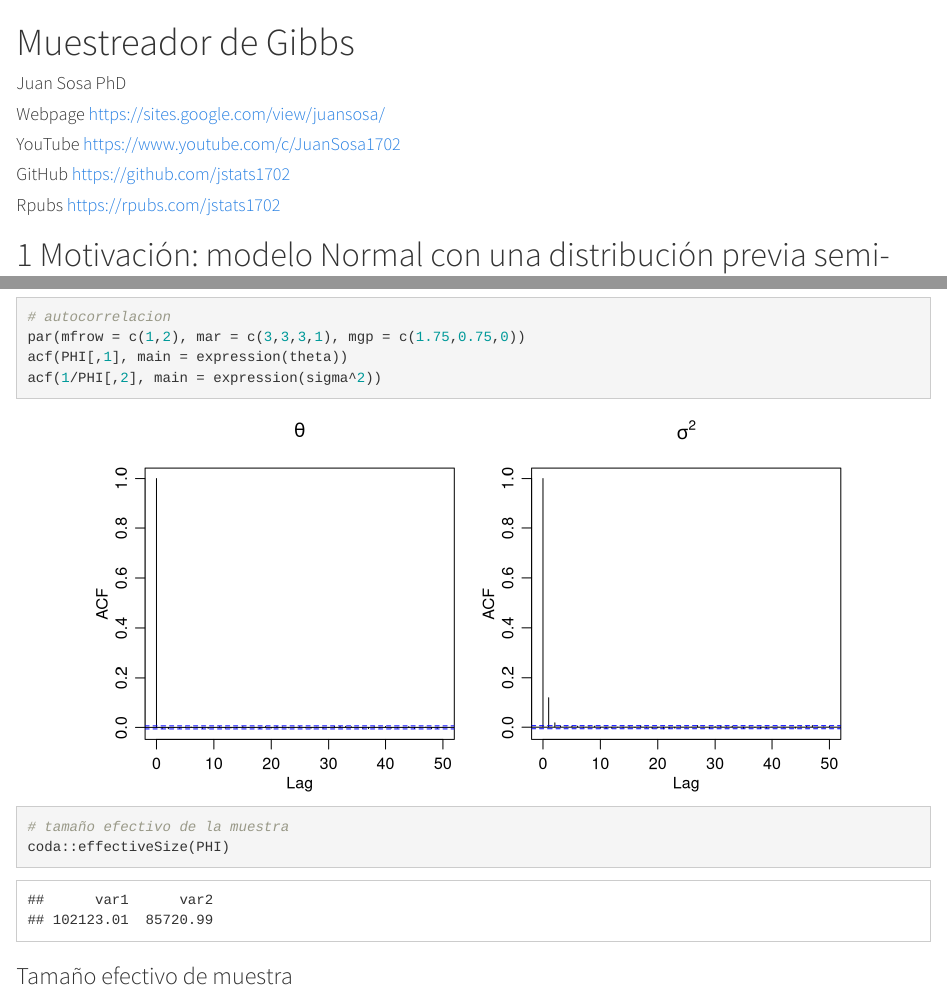
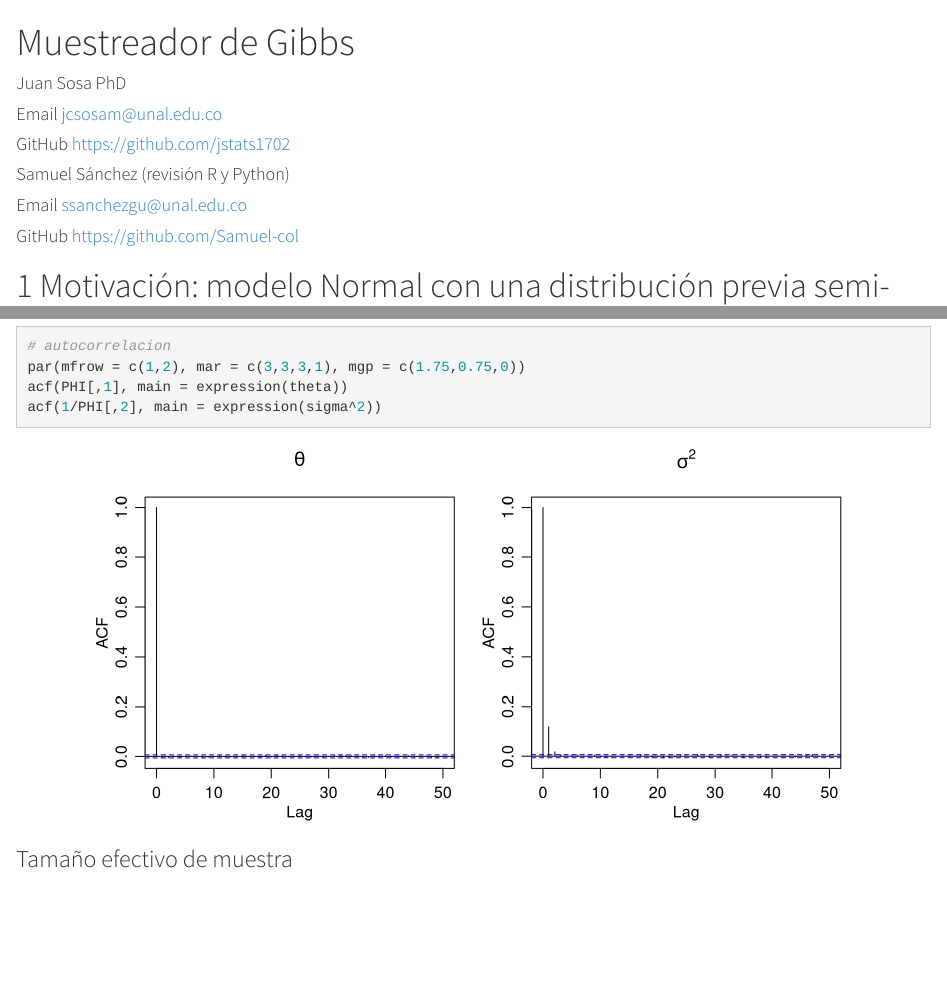
Before and after one commit to old-courses/unal-estadistica-bayesiana-2022-2, an R Markdown document (07-muestreador_de_Gibbs.Rmd): the page in a window 1100 px wide, from its top, and a second part further down, joined at a grey line. Rendered offline with R 4.5, knitr and Pandoc, with nearby package versions.

Commit message:
Add files via upload

````diff
--- a/07-muestreador_de_Gibbs.Rmd
+++ b/07-muestreador_de_Gibbs.Rmd
@@ -2,10 +2,11 @@
 title: "Muestreador de Gibbs"
 author:
 - Juan Sosa PhD
-- Webpage https://sites.google.com/view/juansosa/
-- YouTube https://www.youtube.com/c/JuanSosa1702
+- Email   jcsosam@unal.edu.co
 - GitHub  https://github.com/jstats1702
-- Rpubs   https://rpubs.com/jstats1702
+- Samuel Sánchez (revisión R y Python)
+- Email   ssanchezgu@unal.edu.co
+- GitHub  https://github.com/Samuel-col
 date: ""
 output:
   html_document:
@@ -373,8 +374,6 @@ plot(LL[-c(1:10)], type = "p", pch = ".", xlab = "Iteración", ylab = "Log-veros
 par(mfrow = c(1,2), mar = c(3,3,3,1), mgp = c(1.75,0.75,0))
 acf(PHI[,1], main = expression(theta))
 acf(1/PHI[,2], main = expression(sigma^2))
-# tamaño efectivo de la muestra
-coda::effectiveSize(PHI)
 ```
 
 
````
